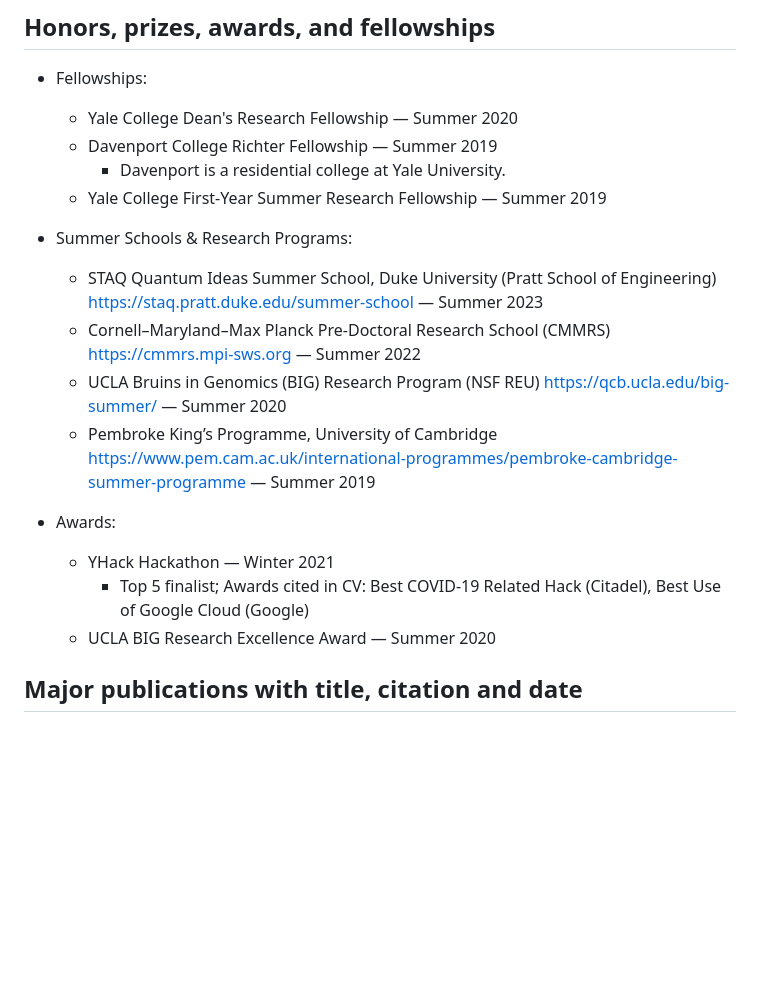
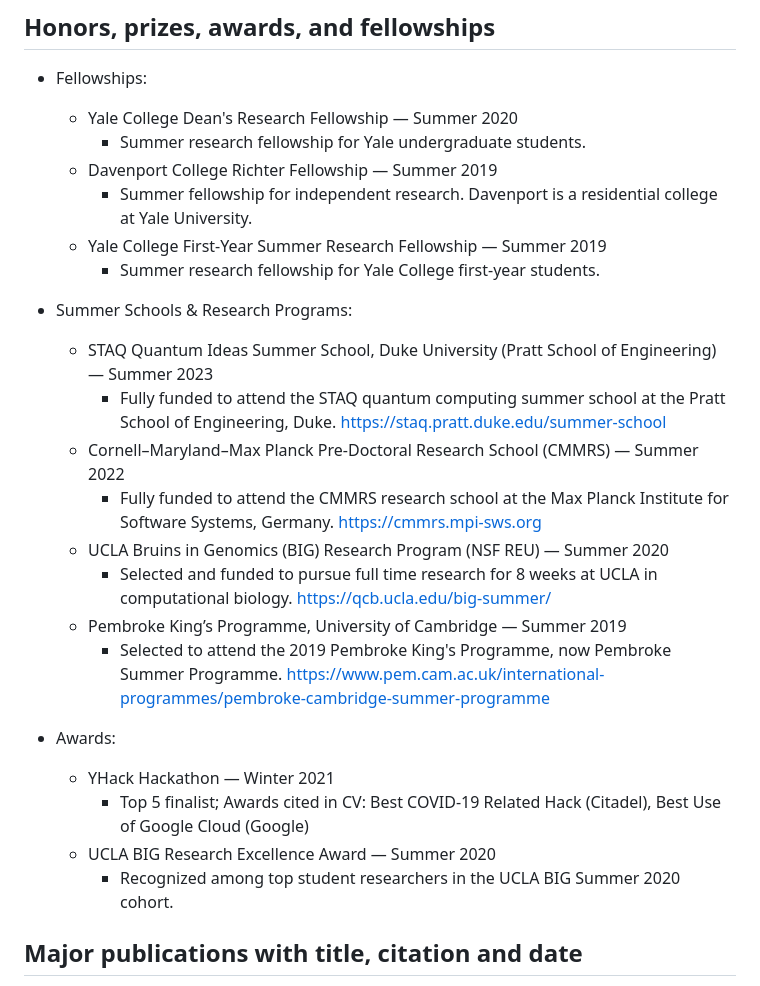
Before and after one commit to Mudi-Y/Mudi-Y.github.io, a Markdown page: organized-profile.md, the part around the change. Rendered like a GitHub page; blank space fills up the shorter version.

Commit message:
add descriptions to honors, prizes, awards, fellowship

```diff
--- a/organized-profile.md
+++ b/organized-profile.md
@@ -3,20 +3,28 @@
 ## Honors, prizes, awards, and fellowships
 - Fellowships:
   - Yale College Dean's Research Fellowship — Summer 2020
+    - Summer research fellowship for Yale undergraduate students.
   - Davenport College Richter Fellowship — Summer 2019
-    - Davenport is a residential college at Yale University.
+    - Summer fellowship for independent research. Davenport is a residential college at Yale University.
   - Yale College First-Year Summer Research Fellowship — Summer 2019
+    - Summer research fellowship for Yale College first-year students.
 
 - Summer Schools & Research Programs:
-  - STAQ Quantum Ideas Summer School, Duke University (Pratt School of Engineering) https://staq.pratt.duke.edu/summer-school — Summer 2023
-  - Cornell–Maryland–Max Planck Pre-Doctoral Research School (CMMRS) https://cmmrs.mpi-sws.org — Summer 2022
-  - UCLA Bruins in Genomics (BIG) Research Program (NSF REU) https://qcb.ucla.edu/big-summer/ — Summer 2020
-  - Pembroke King’s Programme, University of Cambridge https://www.pem.cam.ac.uk/international-programmes/pembroke-cambridge-summer-programme  — Summer 2019
+  - STAQ Quantum Ideas Summer School, Duke University (Pratt School of Engineering) — Summer 2023
+    - Fully funded to attend the STAQ quantum computing summer school at the Pratt School of Engineering, Duke. https://staq.pratt.duke.edu/summer-school
+  - Cornell–Maryland–Max Planck Pre-Doctoral Research School (CMMRS) — Summer 2022
+    - Fully funded to attend the CMMRS research school at the Max Planck Institute for Software Systems, Germany. https://cmmrs.mpi-sws.org
+  - UCLA Bruins in Genomics (BIG) Research Program (NSF REU) — Summer 2020
+    - Selected and funded to pursue full time research for 8 weeks at UCLA in computational biology.
+      https://qcb.ucla.edu/big-summer/
+  - Pembroke King’s Programme, University of Cambridge — Summer 2019
+    - Selected to attend the 2019 Pembroke King's Programme, now Pembroke Summer Programme. https://www.pem.cam.ac.uk/international-programmes/pembroke-cambridge-summer-programme
 
 - Awards:
   - YHack Hackathon — Winter 2021
     - Top 5 finalist; Awards cited in CV: Best COVID-19 Related Hack (Citadel), Best Use of Google Cloud (Google)
   - UCLA BIG Research Excellence Award — Summer 2020
+    - Recognized among top student researchers in the UCLA BIG Summer 2020 cohort.
 
 ## Major publications with title, citation and date
 - The QUATRO Application Suite: Quantum Computing for Models of Human Cognition.
```
